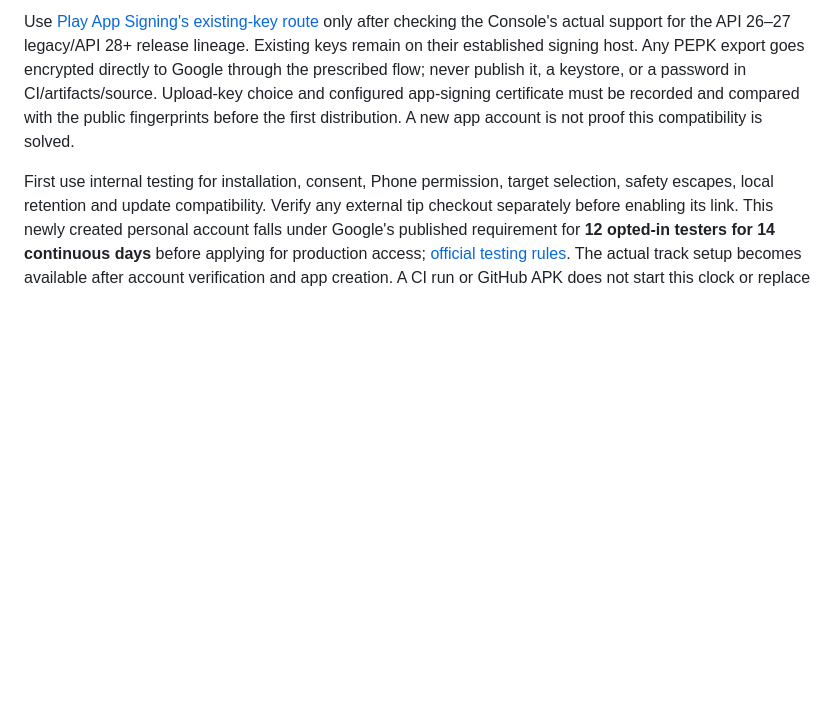
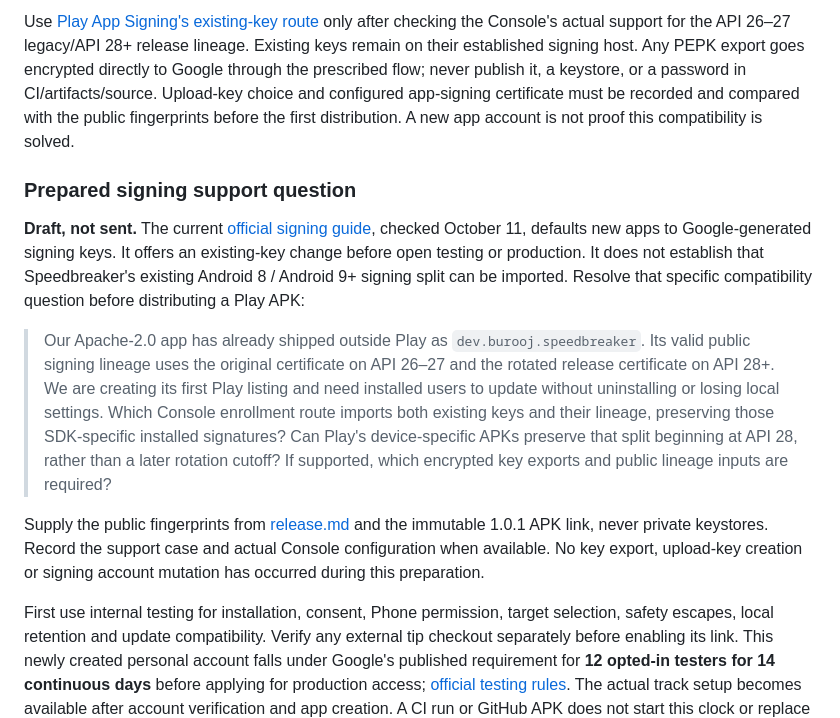
Before and after one commit to beejsbj/speedbreaker, a Markdown page: docs/store/google-play.md, the part around the change. Rendered like a GitHub page; blank space fills up the shorter version.

Commit message:
Prepare exact Play signing and tip policy questions

```diff
--- a/docs/store/google-play.md
+++ b/docs/store/google-play.md
@@ -135,6 +135,29 @@ choice and configured app-signing certificate must be recorded and compared with
 the public fingerprints before the first distribution. A new app account is not
 proof this compatibility is solved.
 
+### Prepared signing support question
+
+**Draft, not sent.** The current [official signing guide](https://support.google.com/googleplay/android-developer/answer/9842756?hl=en),
+checked October 11, defaults new apps to Google-generated signing keys. It offers
+an existing-key change before open testing or production. It does not establish
+that Speedbreaker's existing Android 8 / Android 9+ signing split can be imported.
+Resolve that specific compatibility question before distributing a Play APK:
+
+> Our Apache-2.0 app has already shipped outside Play as
+> `dev.burooj.speedbreaker`. Its valid public signing lineage uses the original
+> certificate on API 26–27 and the rotated release certificate on API 28+.
+> We are creating its first Play listing and need installed users to update
+> without uninstalling or losing local settings. Which Console enrollment route
+> imports both existing keys and their lineage, preserving those SDK-specific
+> installed signatures? Can Play's device-specific APKs preserve that split
+> beginning at API 28, rather than a later rotation cutoff? If supported, which
+> encrypted key exports and public lineage inputs are required?
+
+Supply the public fingerprints from [release.md](../release.md) and the immutable
+1.0.1 APK link, never private keystores. Record the support case and actual Console
+configuration when available. No key export, upload-key creation or signing
+account mutation has occurred during this preparation.
+
 First use internal testing for installation, consent, Phone permission, target
 selection, safety escapes, local retention and update compatibility. Verify any
 external tip checkout separately before enabling its link. This newly created
```
Also changed, not shown: CONTEXT.md (+4 -2 lines), docs/store/play-tips.md (+22 -1 lines).
